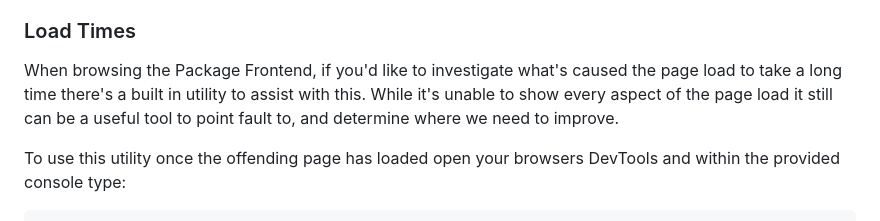
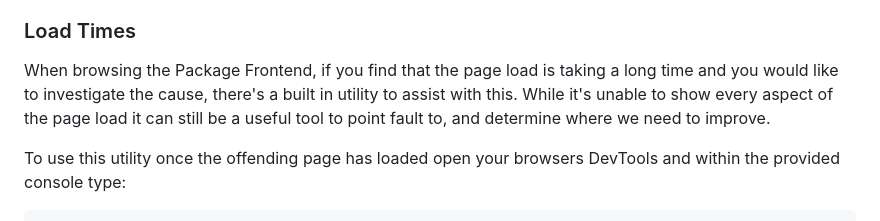
Before and after one commit to pulsar-edit/package-frontend, a Markdown page: README.md, the part around the change. Rendered like a GitHub page.

Commit message:
Update README.md
Co-authored-by: Daeraxa <58074586+Daeraxa@users.noreply.github.com>

```diff
--- a/README.md
+++ b/README.md
@@ -46,7 +46,7 @@ If you'd like to read about some of the challenges of normalizing the data acros
 
 ### Load Times
 
-When browsing the Package Frontend, if you'd like to investigate what's caused the page load to take a long time there's a built in utility to assist with this. While it's unable to show every aspect of the page load it still can be a useful tool to point fault to, and determine where we need to improve.
+When browsing the Package Frontend, if you find that the page load is taking a long time and you would like to investigate the cause, there's a built in utility to assist with this. While it's unable to show every aspect of the page load it can still be a useful tool to point fault to, and determine where we need to improve.
 
 To use this utility once the offending page has loaded open your browsers DevTools and within the provided console type:
 
```
